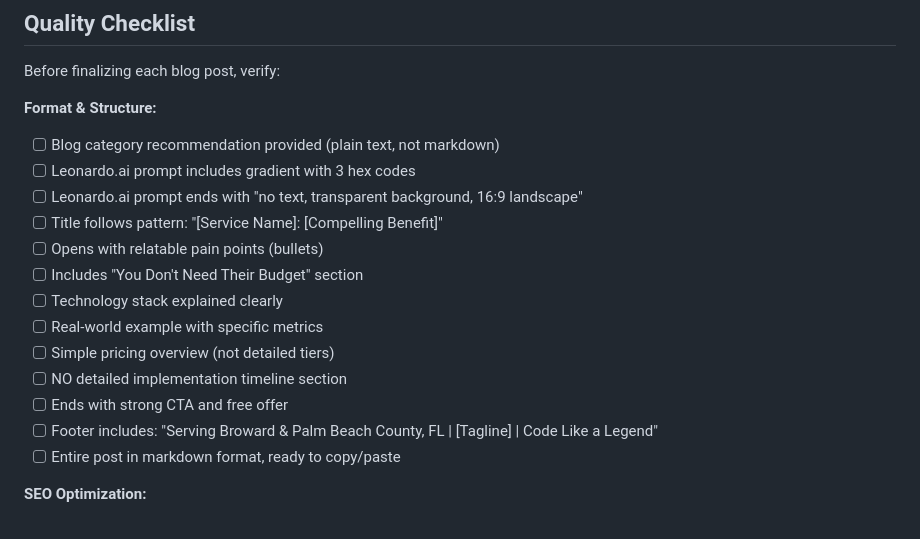
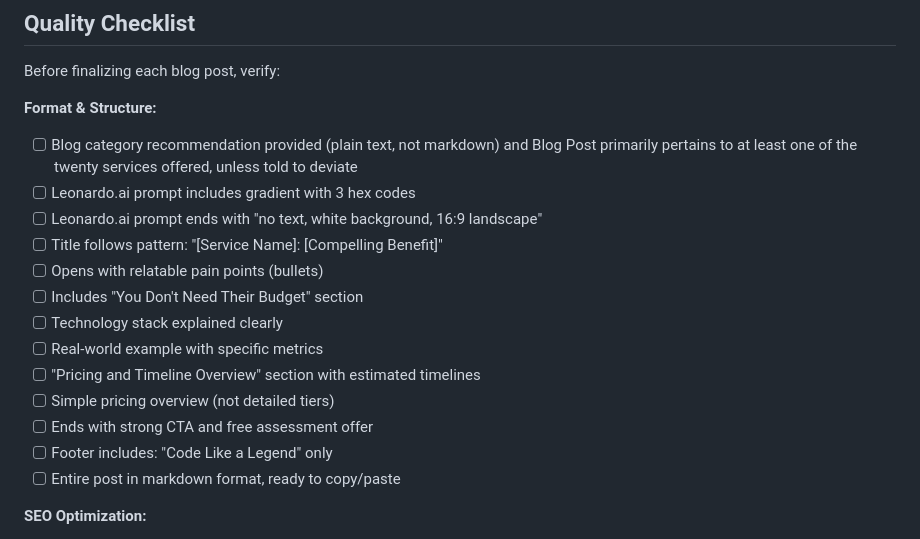
Before and after one commit to jmartinemployment/geek-at-your-spot-workspace, a Markdown page: projects/geek-at-your-spot-component-library/BlogPostCreationGuide.md, the part around the change. GitHub-like rendering.

Commit message:
BlogCreationGuide.md - AI Prompt updated

```diff
--- a/projects/geek-at-your-spot-component-library/BlogPostCreationGuide.md
+++ b/projects/geek-at-your-spot-component-library/BlogPostCreationGuide.md
@@ -511,18 +511,18 @@ A: [Concise answer with keywords]
 Before finalizing each blog post, verify:
 
 **Format & Structure:**
-- [ ] Blog category recommendation provided (plain text, not markdown)
+- [ ] Blog category recommendation provided (plain text, not markdown) and Blog Post primarily pertains to at least one of the twenty services offered, unless told to deviate
 - [ ] Leonardo.ai prompt includes gradient with 3 hex codes
-- [ ] Leonardo.ai prompt ends with "no text, transparent background, 16:9 landscape"
+- [ ] Leonardo.ai prompt ends with "no text, white background, 16:9 landscape"
 - [ ] Title follows pattern: "[Service Name]: [Compelling Benefit]"
 - [ ] Opens with relatable pain points (bullets)
 - [ ] Includes "You Don't Need Their Budget" section
 - [ ] Technology stack explained clearly
 - [ ] Real-world example with specific metrics
+- [ ] "Pricing and Timeline Overview" section with estimated timelines
 - [ ] Simple pricing overview (not detailed tiers)
-- [ ] NO detailed implementation timeline section
-- [ ] Ends with strong CTA and free offer
-- [ ] Footer includes: "Serving Broward & Palm Beach County, FL | [Tagline] | Code Like a Legend"
+- [ ] Ends with strong CTA and free assessment offer
+- [ ] Footer includes: "Code Like a Legend" only
 - [ ] Entire post in markdown format, ready to copy/paste
 
 **SEO Optimization:**
```
